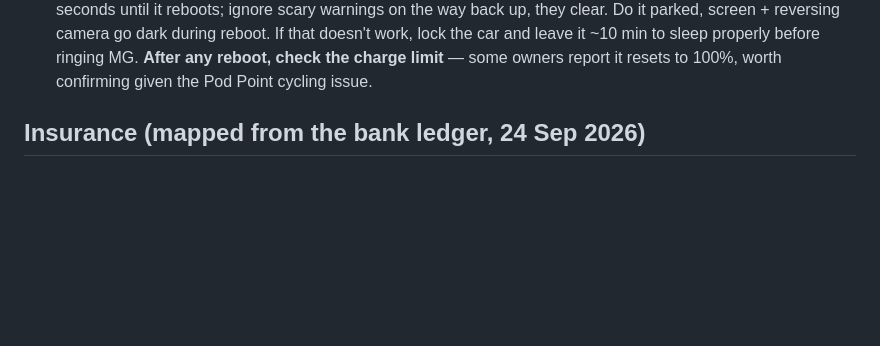
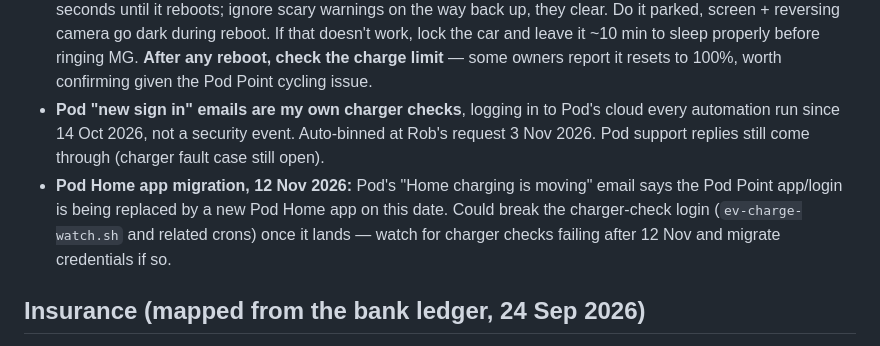
Before and after one commit to NilSkilz/obsidian-vault, a Markdown page: Context/Vehicles.md, the part around the change. GitHub-like rendering; blank space fills up the shorter version.

Commit message:
Vehicles: Pod sign-in emails explained, Pod Home migration 12 Nov

```diff
--- a/Context/Vehicles.md
+++ b/Context/Vehicles.md
@@ -33,6 +33,8 @@ The household's two cars, with MOT/tax renewal dates. Checked 2026-08-22 against
 - **ABRP (A Better Routeplanner)** is the Tesla-nav equivalent for this car: CarPlay-native, knows the Long Range's consumption, plans charging stops. Needs live battery % to work well, which means an **OBDLink CX dongle** (£81.18, Amazon UK https://www.amazon.co.uk/dp/B08NFLL3NT, found 10 Oct 2026, not yet bought — avoid the LX/EX variants, they don't fit). Press Save after pairing in ABRP or the live % won't show. Alternative/complement: finishing the MG iSMART cloud binding (already in progress, see above) gets the battery % without a dongle.
 - **Public rapid charging near PL5 3TB (checked 22 Oct 2026):** home is ~10x cheaper (9.5p vs 70-92p/kWh), so only use these away from home. Nearest: **InstaVolt, Transit Way PL5 3TW** (400m away, 2x 125kW CCS, 92p normally/55p 8pm-7am via the InstaVolt app, only 2 bays so can queue). Better for volume: **Gridserve, Derriford Retail Park** (6x 180kW, full ~2 miles up the road) and **Sainsbury's Smart Charge, Marsh Mills** (8x 150kW, biggest in town, further out on the A38). Skip the Tesla Supercharger on Outland Road for a non-Tesla (old 120kW stalls, unclear if non-Teslas are admitted).
 - **Infotainment restart (10 Oct 2026):** hold the home button (right of the hazard button under the screen) ~15 seconds until it reboots; ignore scary warnings on the way back up, they clear. Do it parked, screen + reversing camera go dark during reboot. If that doesn't work, lock the car and leave it ~10 min to sleep properly before ringing MG. **After any reboot, check the charge limit** — some owners report it resets to 100%, worth confirming given the Pod Point cycling issue.
+- **Pod "new sign in" emails are my own charger checks**, logging in to Pod's cloud every automation run since 14 Oct 2026, not a security event. Auto-binned at Rob's request 3 Nov 2026. Pod support replies still come through (charger fault case still open).
+- **Pod Home app migration, 12 Nov 2026:** Pod's "Home charging is moving" email says the Pod Point app/login is being replaced by a new Pod Home app on this date. Could break the charger-check login (`ev-charge-watch.sh` and related crons) once it lands — watch for charger checks failing after 12 Nov and migrate credentials if so.
 
 ## Insurance (mapped from the bank ledger, 24 Sep 2026)
 
```
